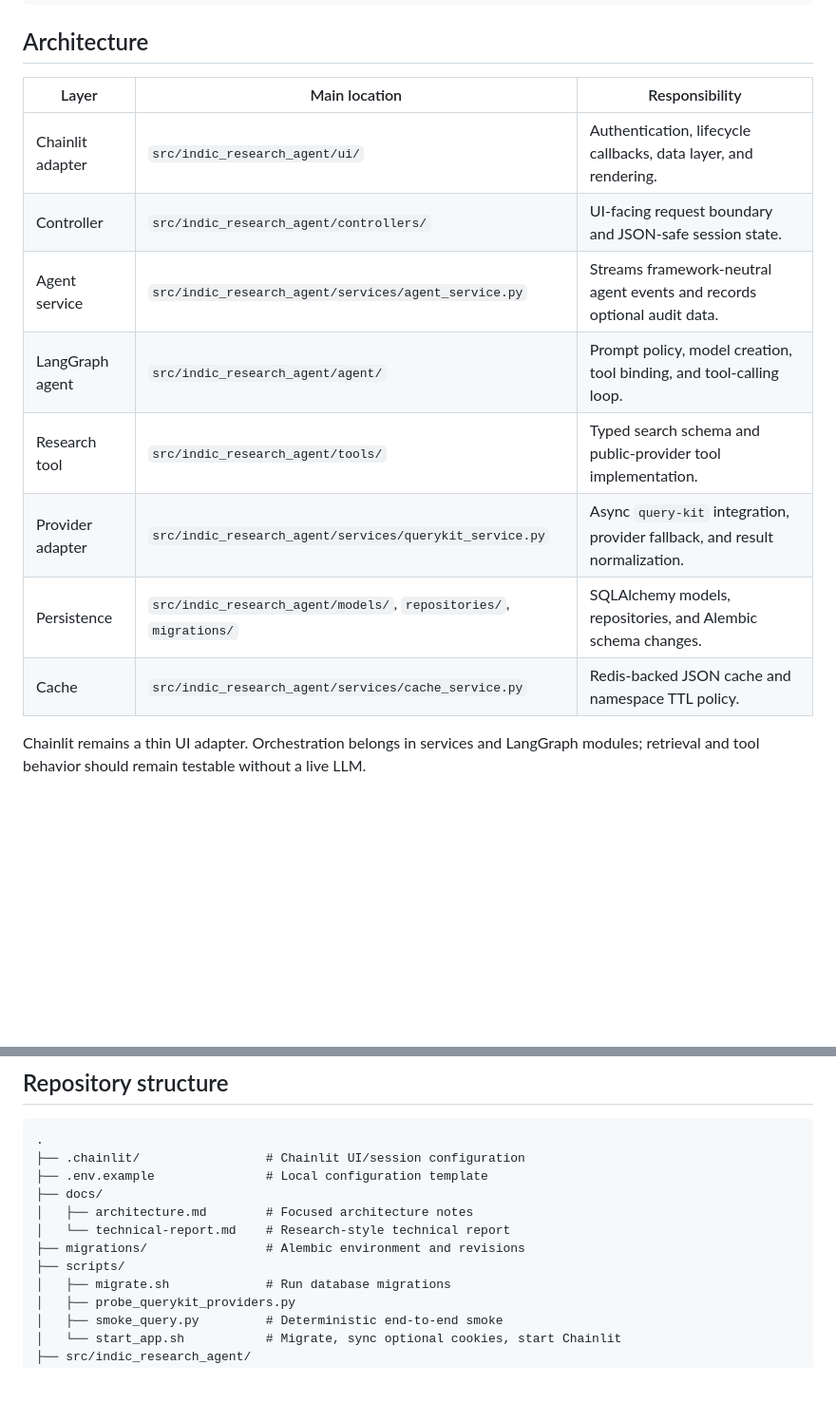
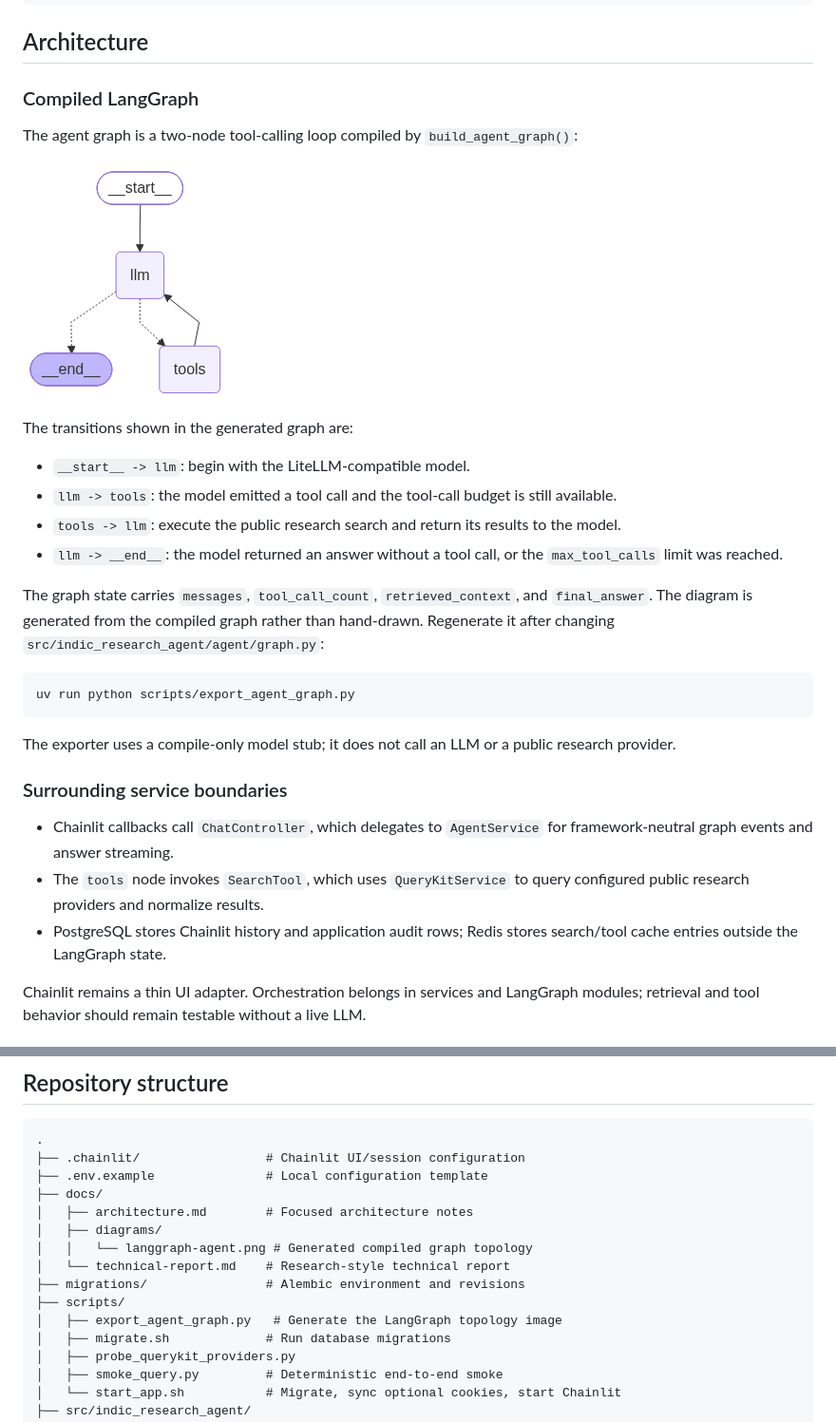
Before and after one commit to neeraj1909/indic-research-agent, a Markdown page: README.md, 2 parts joined by grey strips. Shown at 95% size. Drawn GitHub-style; pictures changed too: docs/diagrams/langgraph-agent.png (added); blank space fills up the shorter version.

Commit message:
Add LangGraph architecture diagram

````diff
--- a/README.md
+++ b/README.md
@@ -83,16 +83,42 @@ Browser
 
 ## Architecture
 
-| Layer | Main location | Responsibility |
-| --- | --- | --- |
-| Chainlit adapter | `src/indic_research_agent/ui/` | Authentication, lifecycle callbacks, data layer, and rendering. |
-| Controller | `src/indic_research_agent/controllers/` | UI-facing request boundary and JSON-safe session state. |
-| Agent service | `src/indic_research_agent/services/agent_service.py` | Streams framework-neutral agent events and records optional audit data. |
-| LangGraph agent | `src/indic_research_agent/agent/` | Prompt policy, model creation, tool binding, and tool-calling loop. |
-| Research tool | `src/indic_research_agent/tools/` | Typed search schema and public-provider tool implementation. |
-| Provider adapter | `src/indic_research_agent/services/querykit_service.py` | Async `query-kit` integration, provider fallback, and result normalization. |
-| Persistence | `src/indic_research_agent/models/`, `repositories/`, `migrations/` | SQLAlchemy models, repositories, and Alembic schema changes. |
-| Cache | `src/indic_research_agent/services/cache_service.py` | Redis-backed JSON cache and namespace TTL policy. |
+### Compiled LangGraph
+
+The agent graph is a two-node tool-calling loop compiled by
+`build_agent_graph()`:
+
+![Compiled LangGraph agent flow](docs/diagrams/langgraph-agent.png)
+
+The transitions shown in the generated graph are:
+
+- `__start__ -> llm`: begin with the LiteLLM-compatible model.
+- `llm -> tools`: the model emitted a tool call and the tool-call budget is
+  still available.
+- `tools -> llm`: execute the public research search and return its results to
+  the model.
+- `llm -> __end__`: the model returned an answer without a tool call, or the
+  `max_tool_calls` limit was reached.
+
+The graph state carries `messages`, `tool_call_count`, `retrieved_context`, and
+`final_answer`. The diagram is generated from the compiled graph rather than
+hand-drawn. Regenerate it after changing `src/indic_research_agent/agent/graph.py`:
+
+```bash
+uv run python scripts/export_agent_graph.py
+```
+
+The exporter uses a compile-only model stub; it does not call an LLM or a
+public research provider.
+
+### Surrounding service boundaries
+
+- Chainlit callbacks call `ChatController`, which delegates to
+  `AgentService` for framework-neutral graph events and answer streaming.
+- The `tools` node invokes `SearchTool`, which uses `QueryKitService` to query
+  configured public research providers and normalize results.
+- PostgreSQL stores Chainlit history and application audit rows; Redis stores
+  search/tool cache entries outside the LangGraph state.
 
 Chainlit remains a thin UI adapter. Orchestration belongs in services and LangGraph modules; retrieval and tool behavior should remain testable without a live LLM.
 
@@ -268,9 +294,12 @@ For changes affecting Chainlit, authentication, streaming, migrations, or provid
 ├── .env.example               # Local configuration template
 ├── docs/
 │   ├── architecture.md        # Focused architecture notes
+│   ├── diagrams/
+│   │   └── langgraph-agent.png # Generated compiled graph topology
 │   └── technical-report.md    # Research-style technical report
 ├── migrations/                # Alembic environment and revisions
 ├── scripts/
+│   ├── export_agent_graph.py   # Generate the LangGraph topology image
 │   ├── migrate.sh             # Run database migrations
 │   ├── probe_querykit_providers.py
 │   ├── smoke_query.py         # Deterministic end-to-end smoke
````
Also changed, not shown: 1 other file.
